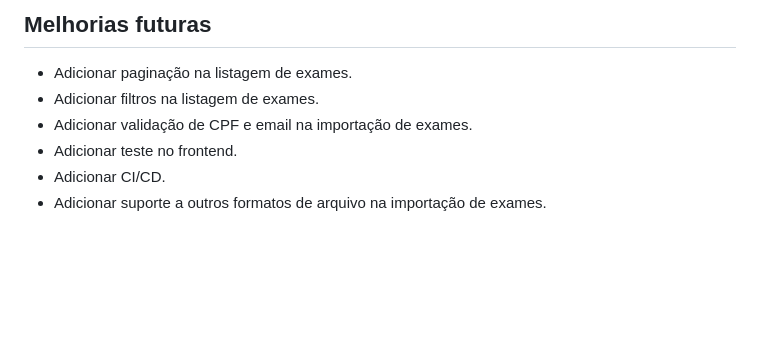
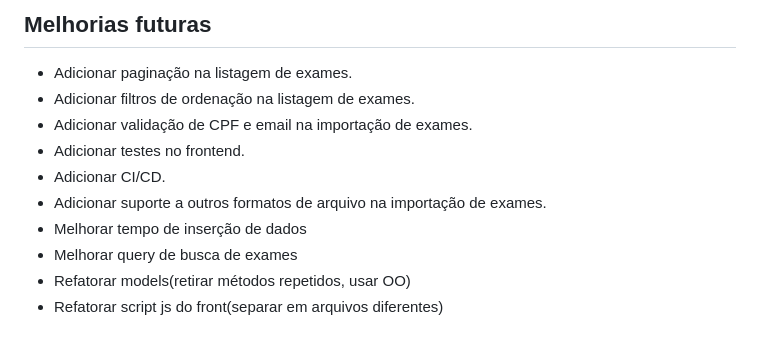
Before and after one commit to hreis1/labs, a Markdown page: README.md, the part around the change. GitHub-like rendering; blank space fills up the shorter version.

Commit message:
docs/atualiza README.md

```diff
--- a/README.md
+++ b/README.md
@@ -105,8 +105,12 @@ O script lê o arquivo e importa os exames para o banco de dados de forma síncr
 
 ## Melhorias futuras
 - Adicionar paginação na listagem de exames.
-- Adicionar filtros na listagem de exames.
+- Adicionar filtros de ordenação na listagem de exames.
 - Adicionar validação de CPF e email na importação de exames.
-- Adicionar teste no frontend.
+- Adicionar testes no frontend.
 - Adicionar CI/CD.
 - Adicionar suporte a outros formatos de arquivo na importação de exames.
+- Melhorar tempo de inserção de dados
+- Melhorar query de busca de exames
+- Refatorar models(retirar métodos repetidos, usar OO)
+- Refatorar script js do front(separar em arquivos diferentes)
```
